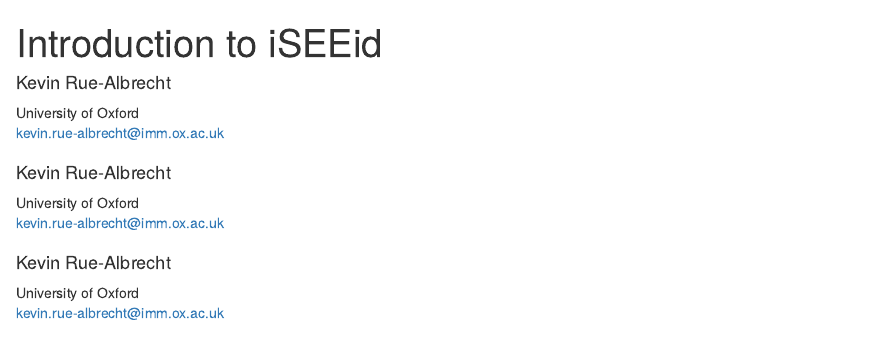
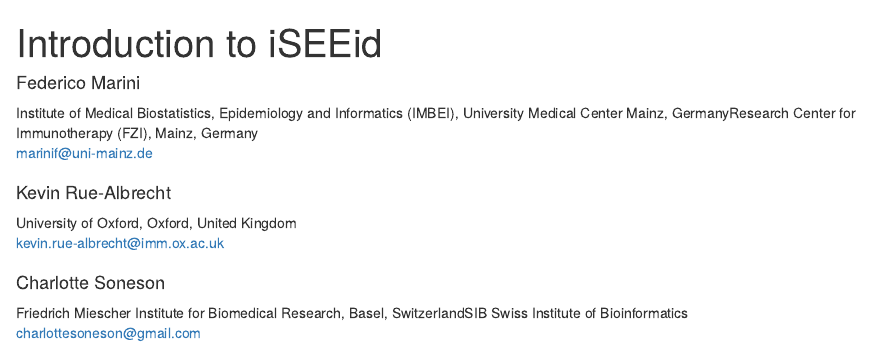
Before and after one commit to iSEE/iSEEid, an R Markdown document (vignettes/Introduction_to_iSEEid.Rmd): the page in a window 1100 px wide, from its top. Rendered offline with R 4.5, knitr and Pandoc, with nearby package versions; drawn as R Markdown's standard HTML page in place of the format the file asks for.

Commit message:
adding Rbuildignore, some extra fields in DESCRIPTION, details on authors in the vignette

```diff
--- a/vignettes/Introduction_to_iSEEid.Rmd
+++ b/vignettes/Introduction_to_iSEEid.Rmd
@@ -1,18 +1,20 @@
 ---
 title: "Introduction to iSEEid"
 author:
+  - name: Federico Marini
+    affiliation:
+    - Institute of Medical Biostatistics, Epidemiology and Informatics (IMBEI), University Medical Center Mainz, Germany
+    - Research Center for Immunotherapy (FZI), Mainz, Germany
+    email: marinif@uni-mainz.de
   - name: Kevin Rue-Albrecht
     affiliation:
-    - University of Oxford
+    - University of Oxford, Oxford, United Kingdom
     email: kevin.rue-albrecht@imm.ox.ac.uk
-  - name: Kevin Rue-Albrecht
+  - name: Charlotte Soneson
     affiliation:
-    - University of Oxford
-    email: kevin.rue-albrecht@imm.ox.ac.uk
-  - name: Kevin Rue-Albrecht
-    affiliation:
-    - University of Oxford
-    email: kevin.rue-albrecht@imm.ox.ac.uk
+    - Friedrich Miescher Institute for Biomedical Research, Basel, Switzerland
+    - SIB Swiss Institute of Bioinformatics
+    email: charlottesoneson@gmail.com
 output:
   BiocStyle::html_document:
     self_contained: yes
```
Also changed, not shown: 2 other files.
